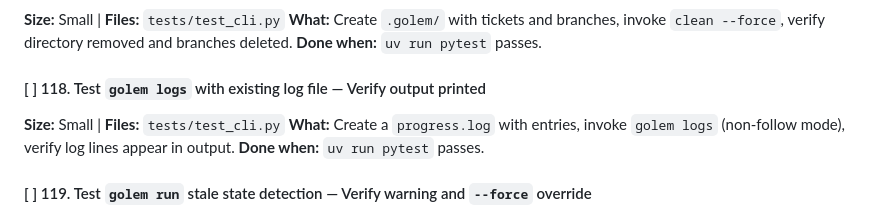
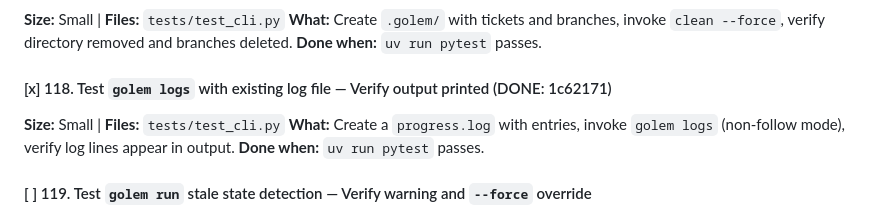
Before and after one commit to thecodeartificerX/golem-cli, a Markdown page: tasks.md, the part around the change. Drawn GitHub-style.

Commit message:
docs: mark task 118 complete

```diff
--- a/tasks.md
+++ b/tasks.md
@@ -44,7 +44,7 @@ Tasks are organized by theme. Each task should be:
 **What:** Create `.golem/` with tickets and branches, invoke `clean --force`, verify directory removed and branches deleted.
 **Done when:** `uv run pytest` passes.
 
-#### [ ] 118. Test `golem logs` with existing log file — Verify output printed
+#### [x] 118. Test `golem logs` with existing log file — Verify output printed (DONE: 1c62171)
 **Size:** Small | **Files:** `tests/test_cli.py`
 **What:** Create a `progress.log` with entries, invoke `golem logs` (non-follow mode), verify log lines appear in output.
 **Done when:** `uv run pytest` passes.
```
